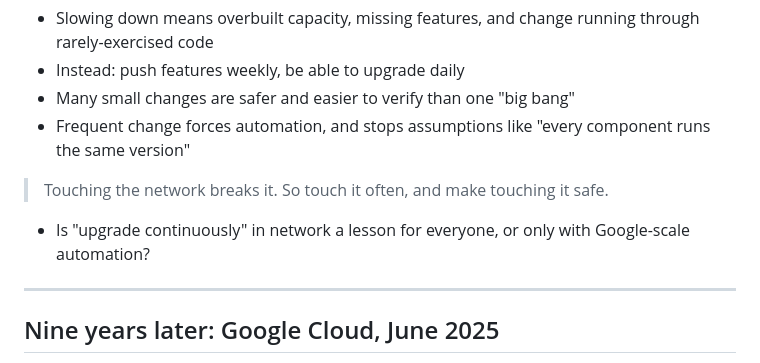
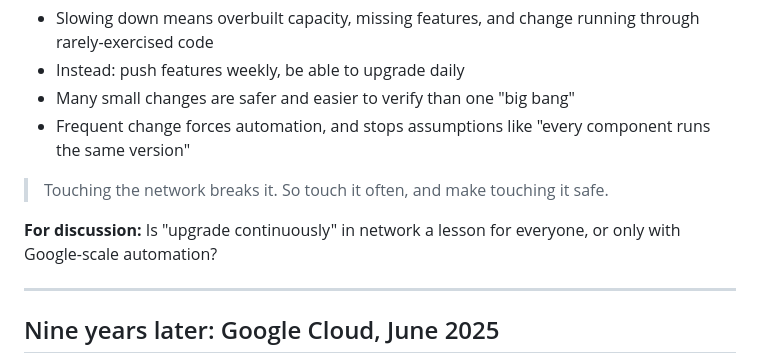
Before and after one commit to VincentNguyenDuc/cse561-au2026-lead-discussion, a Markdown page: public/slides.md, the part around the change. GitHub-like rendering.

Commit message:
format upgrade question as discussion callout
Co-Authored-By: Claude Opus 5.5 <noreply@anthropic.com>

```diff
--- a/public/slides.md
+++ b/public/slides.md
@@ -512,7 +512,7 @@ Operators root-cause failures using an active path-probing system (similar to Pi
 
 > Touching the network breaks it. So touch it often, and make touching it safe.
 
-- Is "upgrade continuously" in network a lesson for everyone, or only with Google-scale automation?
+<p class="lesson fragment"><b>For discussion:</b> Is "upgrade continuously" in network a lesson for everyone, or only with Google-scale automation?</p>
 
 ---
 
```
